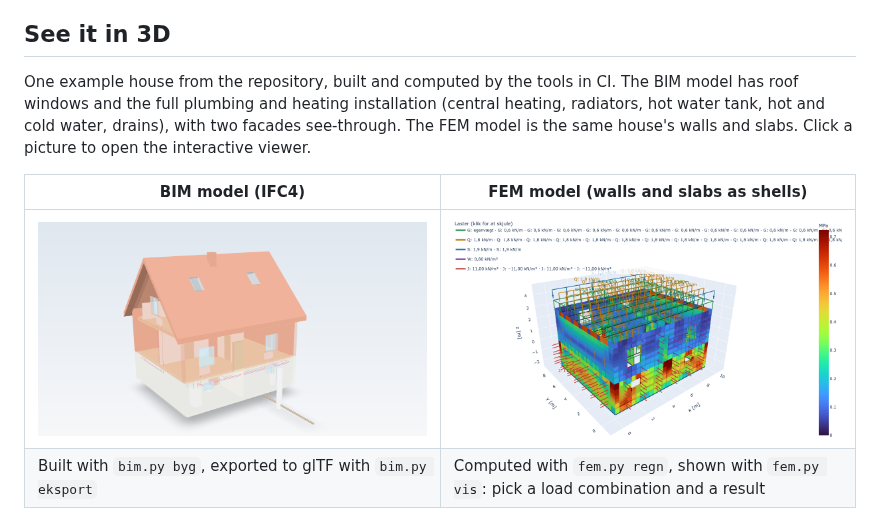
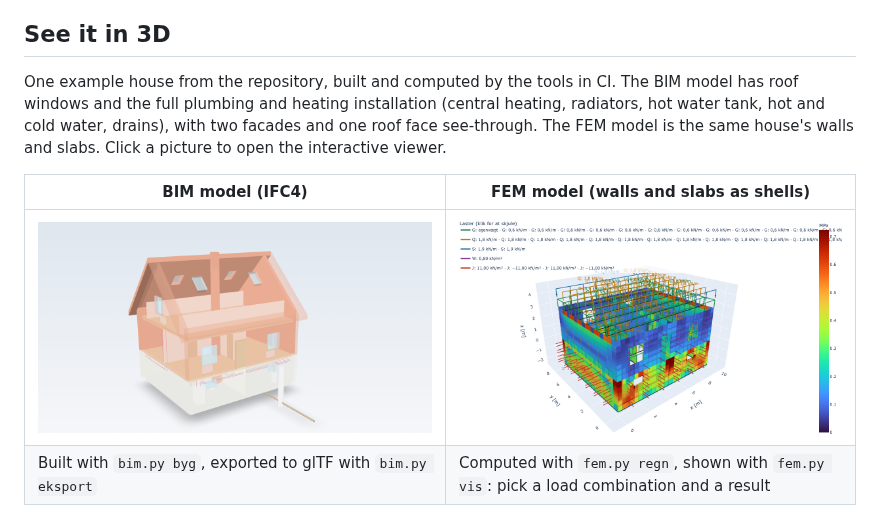
Before and after one commit to savnik/engineer-any-house, a Markdown page: README.md, the part around the change. GitHub-like rendering; pictures changed too: docs/img/bim.png.

Commit message:
3D demo: south roof face see-through too
Co-Authored-By: Claude Opus 5.5 <noreply@anthropic.com>

```diff
--- a/README.md
+++ b/README.md
@@ -23,7 +23,7 @@ Most houses come with little more than a few old drawings, a public building rec
 
 ## See it in 3D
 
-One example house from the repository, built and computed by the tools in CI. The BIM model has roof windows and the full plumbing and heating installation (central heating, radiators, hot water tank, hot and cold water, drains), with two facades see-through. The FEM model is the same house's walls and slabs. Click a picture to open the interactive viewer.
+One example house from the repository, built and computed by the tools in CI. The BIM model has roof windows and the full plumbing and heating installation (central heating, radiators, hot water tank, hot and cold water, drains), with two facades and one roof face see-through. The FEM model is the same house's walls and slabs. Click a picture to open the interactive viewer.
 
 | BIM model (IFC4) | FEM model (walls and slabs as shells) |
 |---|---|
```
Also changed, not shown: 1 other file.
